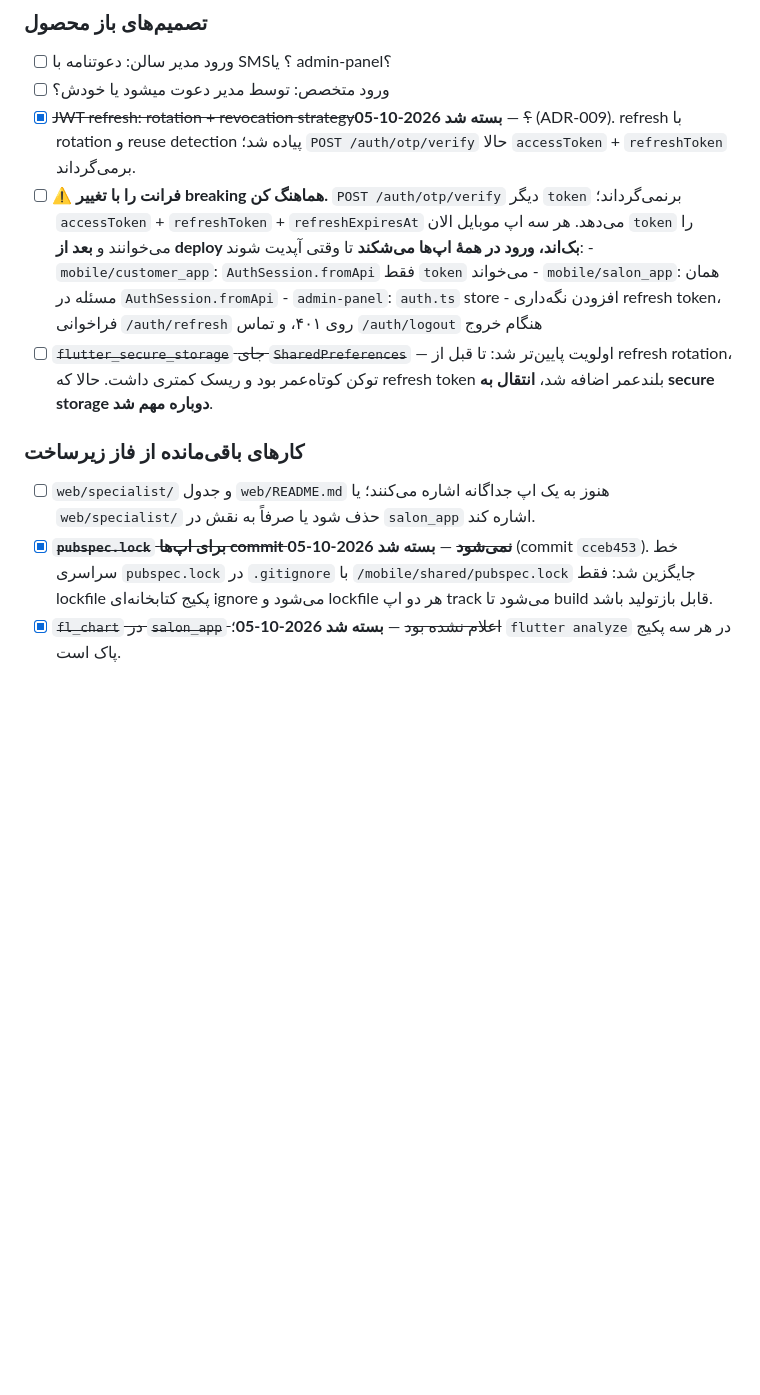
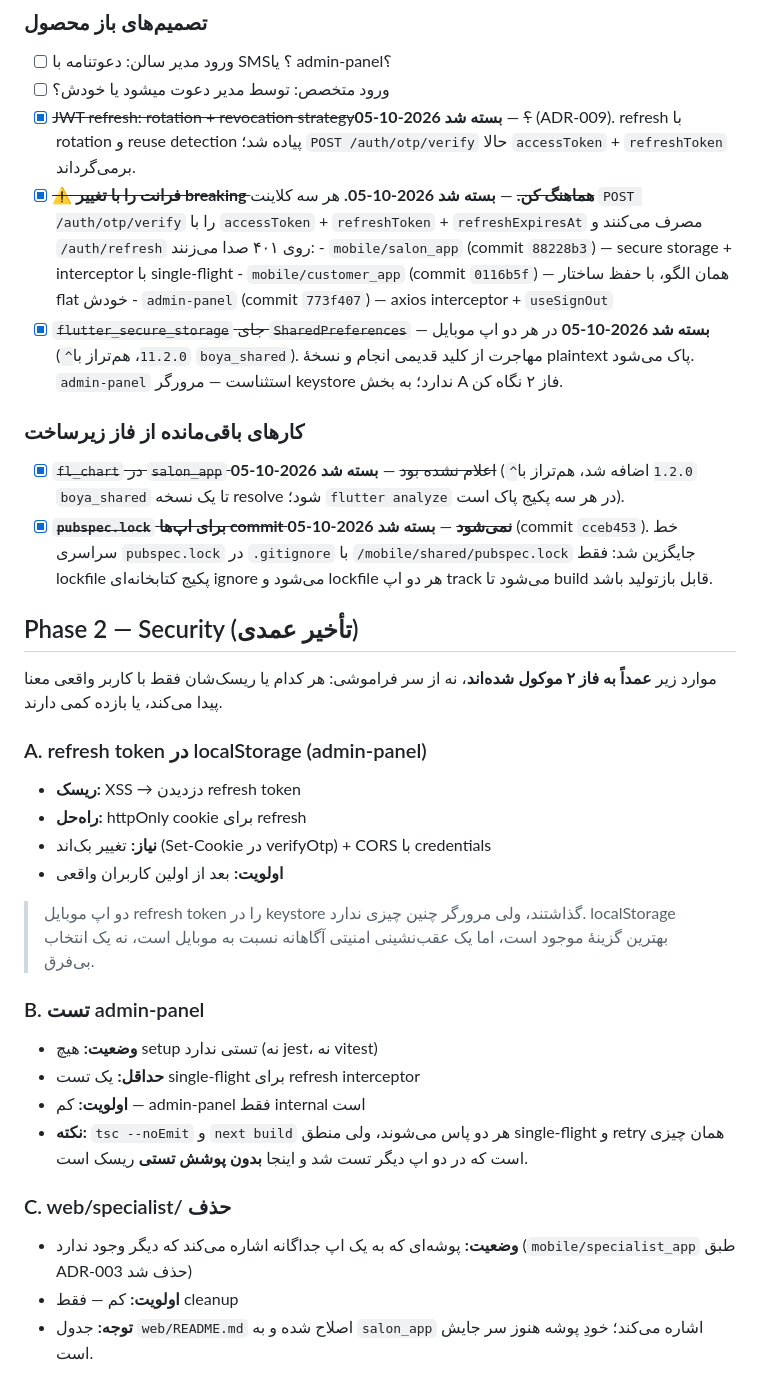
Before and after one commit to nasiricarpet54/boya_app, a Markdown page: BACKLOG.md, the part around the change. Drawn GitHub-style; blank space fills up the shorter version.

```diff
--- a/BACKLOG.md
+++ b/BACKLOG.md
@@ -58,26 +58,52 @@ postgres/redis واقعی). اینها تصمیم‌های باز قبل از ن
 - [x] ~~JWT refresh: rotation + revocation strategy؟~~ — **بسته شد 2026-10-05** (ADR-009).
       refresh با rotation و reuse detection پیاده شد؛ `POST /auth/otp/verify`
       حالا `accessToken` + `refreshToken` برمی‌گرداند.
-- [ ] **⚠️ فرانت را با تغییر breaking هماهنگ کن.** `POST /auth/otp/verify`
-      دیگر `token` برنمی‌گرداند؛ `accessToken` + `refreshToken` +
-      `refreshExpiresAt` می‌دهد. هر سه اپ موبایل الان `token` را می‌خوانند و
-      **بعد از deploy بک‌اند، ورود در همهٔ اپ‌ها می‌شکند** تا وقتی آپدیت شوند:
-      - `mobile/customer_app`: `AuthSession.fromApi` فقط `token` می‌خواند
-      - `mobile/salon_app`: همان مسئله در `AuthSession.fromApi`
-      - `admin-panel`: `auth.ts` store
-      - افزودن نگه‌داری refresh token، فراخوانی `/auth/refresh` روی ۴۰۱، و
-        تماس `/auth/logout` هنگام خروج
-- [ ] ~~`flutter_secure_storage` جای `SharedPreferences`~~ — اولویت پایین‌تر شد:
-      تا قبل از refresh rotation، توکن کوتاه‌عمر بود و ریسک کمتری داشت. حالا که
-      refresh token بلندعمر اضافه شد، **انتقال به secure storage دوباره مهم شد**.
+- [x] ~~**⚠️ فرانت را با تغییر breaking هماهنگ کن.**~~ — **بسته شد 2026-10-05.**
+      هر سه کلاینت `POST /auth/otp/verify` را با `accessToken` + `refreshToken` +
+      `refreshExpiresAt` مصرف می‌کنند و `/auth/refresh` روی ۴۰۱ صدا می‌زنند:
+      - `mobile/salon_app` (commit `88228b3`) — secure storage + interceptor با single-flight
+      - `mobile/customer_app` (commit `0116b5f`) — همان الگو، با حفظ ساختار flat خودش
+      - `admin-panel` (commit `773f407`) — axios interceptor + `useSignOut`
+- [x] ~~`flutter_secure_storage` جای `SharedPreferences`~~ — **بسته شد 2026-10-05** در
+      هر دو اپ موبایل (`^11.2.0`، هم‌تراز با `boya_shared`). مهاجرت از کلید قدیمی
+      انجام و نسخهٔ plaintext پاک می‌شود. `admin-panel` استثناست — مرورگر
+      keystore ندارد؛ به بخش A فاز ۲ نگاه کن.
 
 ### کارهای باقی‌مانده از فاز زیرساخت
-- [ ] `web/specialist/` و جدول `web/README.md` هنوز به یک اپ جداگانه اشاره
-      می‌کنند؛ یا `web/specialist/` حذف شود یا صرفاً به نقش در `salon_app`
-      اشاره کند.
+- [x] ~~`fl_chart` در `salon_app` اعلام نشده بود~~ — **بسته شد 2026-10-05**
+      (`^1.2.0` اضافه شد، هم‌تراز با `boya_shared` تا یک نسخه resolve شود؛
+      `flutter analyze` در هر سه پکیج پاک است).
 - [x] ~~**`pubspec.lock` برای اپ‌ها commit نمی‌شود**~~ — **بسته شد 2026-10-05**
       (commit `cceb453`). خط سراسری `pubspec.lock` در `.gitignore` با
       `/mobile/shared/pubspec.lock` جایگزین شد: فقط lockfile پکیج کتابخانه‌ای
       ignore می‌شود و lockfile هر دو اپ track می‌شود تا build قابل بازتولید باشد.
-- [x] ~~`fl_chart` در `salon_app` اعلام نشده بود~~ — **بسته شد 2026-10-05**؛
-      `flutter analyze` در هر سه پکیج پاک است.
+
+## Phase 2 — Security (تأخیر عمدی)
+
+موارد زیر **عمداً به فاز ۲ موکول شده‌اند**، نه از سر فراموشی: هر کدام یا
+ریسک‌شان فقط با کاربر واقعی معنا پیدا می‌کند، یا بازده کمی دارند.
+
+### A. refresh token در localStorage (admin-panel)
+- **ریسک:** XSS → دزدیدن refresh token
+- **راه‌حل:** httpOnly cookie برای refresh
+- **نیاز:** تغییر بک‌اند (Set-Cookie در verifyOtp) + CORS با credentials
+- **اولویت:** بعد از اولین کاربران واقعی
+
+> دو اپ موبایل refresh token را در keystore گذاشتند، ولی مرورگر چنین
+> چیزی ندارد. localStorage بهترین گزینهٔ موجود است، اما یک عقب‌نشینی
+> امنیتی آگاهانه نسبت به موبایل است، نه یک انتخاب بی‌فرق.
+
+### B. تست admin-panel
+- **وضعیت:** هیچ setup تستی ندارد (نه jest، نه vitest)
+- **حداقل:** یک تست single-flight برای refresh interceptor
+- **اولویت:** کم — admin-panel فقط internal است
+- **نکته:** `tsc --noEmit` و `next build` هر دو پاس می‌شوند، ولی منطق
+  single-flight و retry همان چیزی است که در دو اپ دیگر تست شد و اینجا
+  **بدون پوشش تستی** ریسک است.
+
+### C. web/specialist/ حذف
+- **وضعیت:** پوشه‌ای که به یک اپ جداگانه اشاره می‌کند که دیگر وجود ندارد
+  (`mobile/specialist_app` طبق ADR-003 حذف شد)
+- **اولویت:** کم — فقط cleanup
+- **توجه:** جدول `web/README.md` اصلاح شده و به `salon_app` اشاره می‌کند؛ خودِ
+  پوشه هنوز سر جایش است.
```
Also changed, not shown: docs/report/PHASE-STABILIZATION-COMPLETE.md (added, +38 -0 lines), docs/report/STATE.md (+15 -5 lines).
